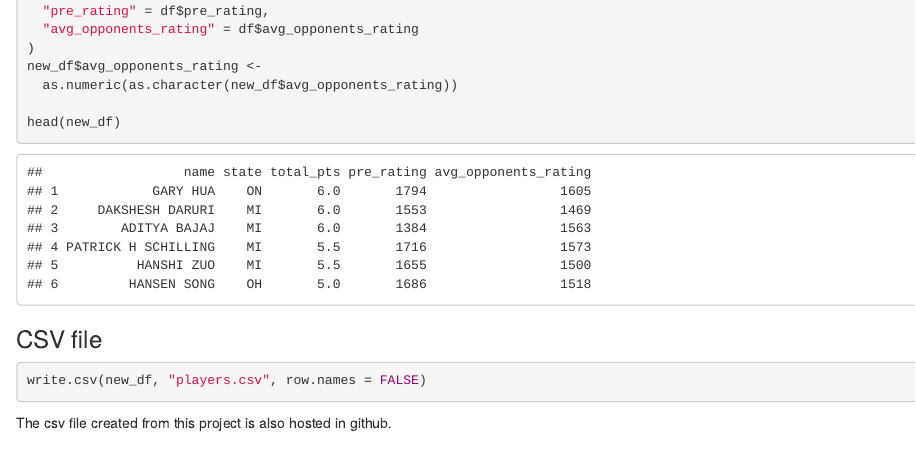
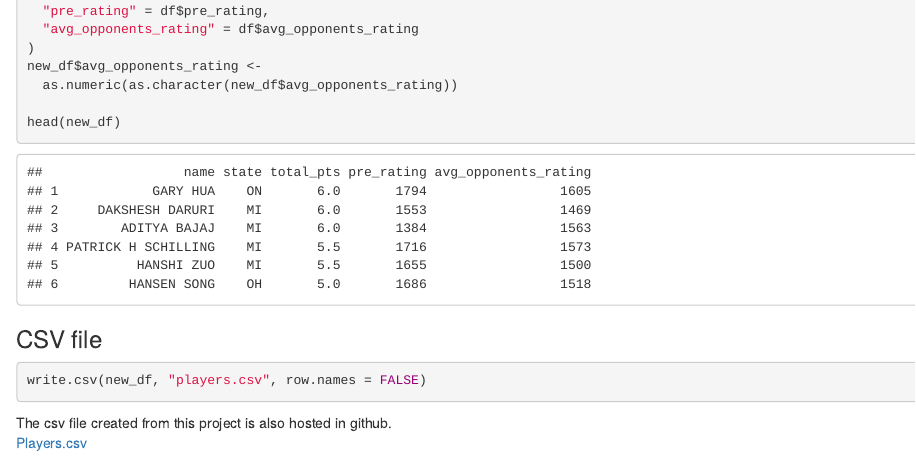
Before and after one commit to binishchandy/DATA-607, an R Markdown document (project-01/project-01.Rmd): the page in a window 1100 px wide, from 2620 px down. Rendered offline with R 4.5, knitr and Pandoc, with nearby package versions.

Commit message:
updating rmd file

````diff
--- a/project-01/project-01.Rmd
+++ b/project-01/project-01.Rmd
@@ -136,3 +136,4 @@ head(new_df)
 write.csv(new_df, "players.csv", row.names = FALSE)
 ```
 The csv file created from this project is also hosted in github.
+[Players.csv](https://raw.githubusercontent.com/binishkurian/DATA-607/master/project-01/players.csv)
````
